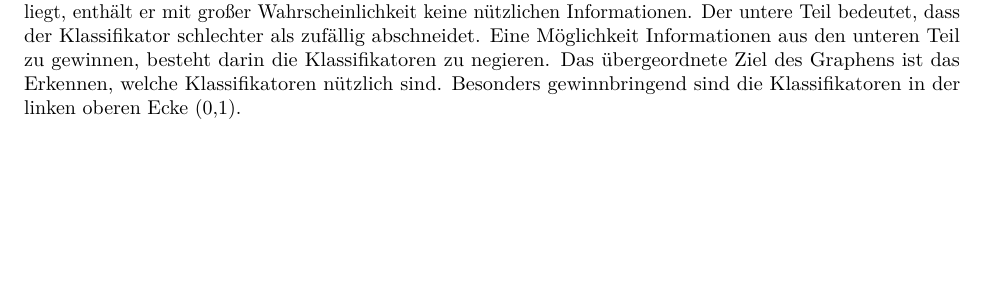
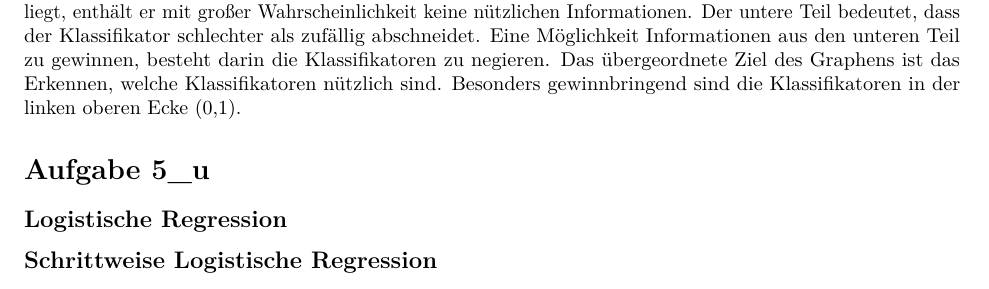
Before and after one commit to comnGuy/Data-Mining_Helm, an R Markdown document (Ausarbeitung.Rmd): part of page 4 of 5, cut so that both start at the same text, the shorter picture padded with empty space. Rendered offline with R 4.5, knitr and Pandoc, then LaTeX, with nearby package versions.

Commit message:
Start Kapitel 5_u

```diff
--- a/Ausarbeitung.Rmd
+++ b/Ausarbeitung.Rmd
@@ -59,3 +59,8 @@ $$tp\ rate = \frac{top}{p}, fp\ rate = \frac{fp}{n}$$
 Der ROC-Chart (siehe \autoref{fig:roc-graph}) ist ein zweidimensionaler Graph, der auf der y-Achse die Werte der tp rates und auf der x-Achse fp rate visualisiert. Alle Werte eines Klassifikators über der gestrichelten Diagonalen konnten durch das Model positiv klassifiziert werden. Befindet sich ein Klassifikator auf der Diagonalen, könnte die Zuweisung der Werte auch zufällig entstanden sein. D.h. wenn ein Klassifikator auf der Diagonalen liegt, enthält er mit großer Wahrscheinlichkeit keine nützlichen Informationen. Der untere Teil bedeutet, dass der Klassifikator schlechter als zufällig abschneidet. Eine Möglichkeit Informationen aus den unteren Teil zu gewinnen, besteht darin die Klassifikatoren zu negieren. Das übergeordnete Ziel des Graphens ist das Erkennen, welche Klassifikatoren nützlich sind. Besonders gewinnbringend sind die Klassifikatoren in der linken oberen Ecke (0,1).
 
 ![Vier-Felder-Tafel \label{fig:roc-graph}](figures/roc_graph.PNG)
+
+
+# Aufgabe 5_u
+## Logistische Regression
+## Schrittweise Logistische Regression
```
